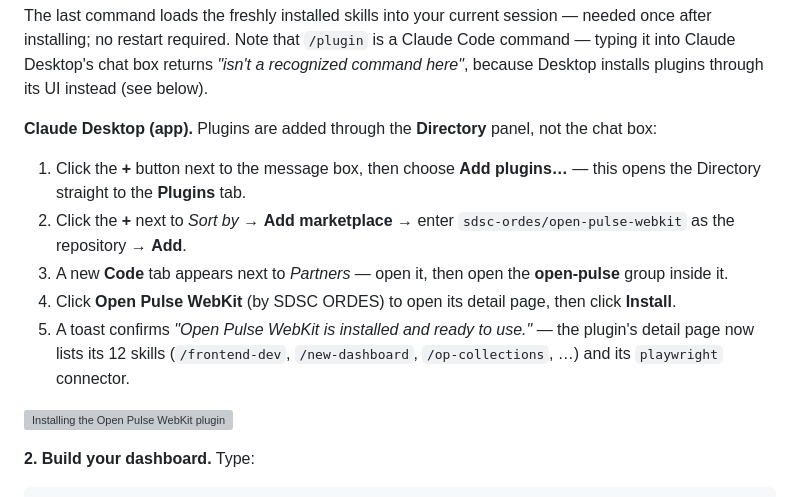
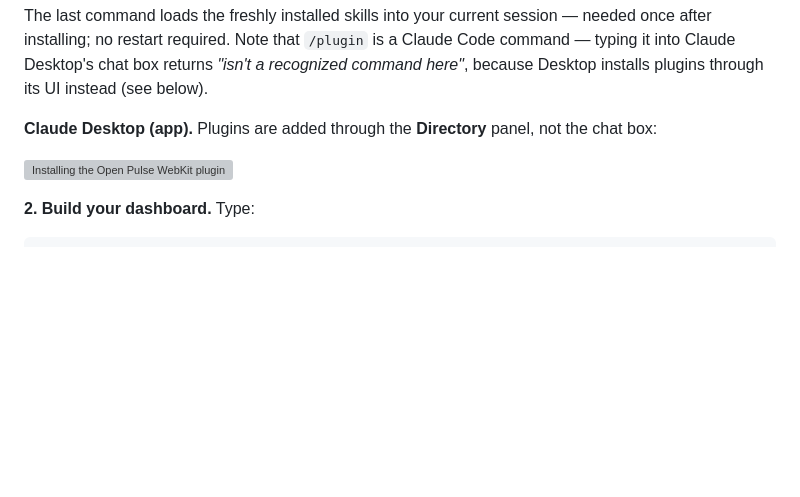
Before and after one commit to sdsc-ordes/open-pulse-webkit, a Markdown page: README.md, the part around the change. GitHub-like rendering; blank space fills up the shorter version; grey boxes are pictures that could not be loaded.

Commit message:
docs(readme): drop the numbered steps, let the recording speak for itself

```diff
--- a/README.md
+++ b/README.md
@@ -75,12 +75,6 @@ Open the printed URL in your browser.
 The last command loads the freshly installed skills into your current session — needed once after installing; no restart required. Note that `/plugin` is a Claude Code command — typing it into Claude Desktop's chat box returns *"isn't a recognized command here"*, because Desktop installs plugins through its UI instead (see below).
 
 **Claude Desktop (app).** Plugins are added through the **Directory** panel, not the chat box:
-
-1. Click the **+** button next to the message box, then choose **Add plugins…** — this opens the Directory straight to the **Plugins** tab.
-2. Click the **+** next to *Sort by* → **Add marketplace** → enter `sdsc-ordes/open-pulse-webkit` as the repository → **Add**.
-3. A new **Code** tab appears next to *Partners* — open it, then open the **open-pulse** group inside it.
-4. Click **Open Pulse WebKit** (by SDSC ORDES) to open its detail page, then click **Install**.
-5. A toast confirms *"Open Pulse WebKit is installed and ready to use."* — the plugin's detail page now lists its 12 skills (`/frontend-dev`, `/new-dashboard`, `/op-collections`, …) and its `playwright` connector.
 
 ![Installing the Open Pulse WebKit plugin in Claude Desktop](.github/assets/claude-desktop-plugin-install.gif)
 
```
